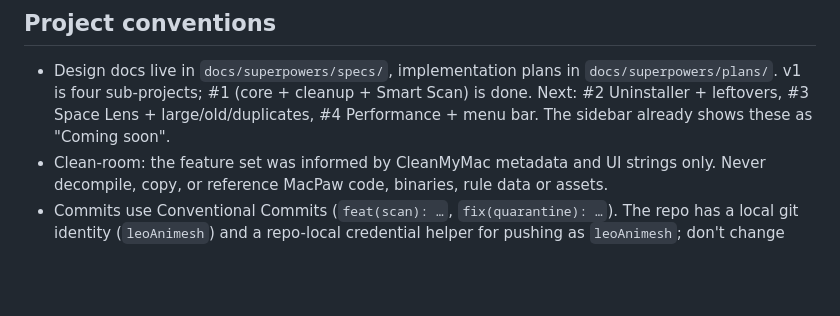
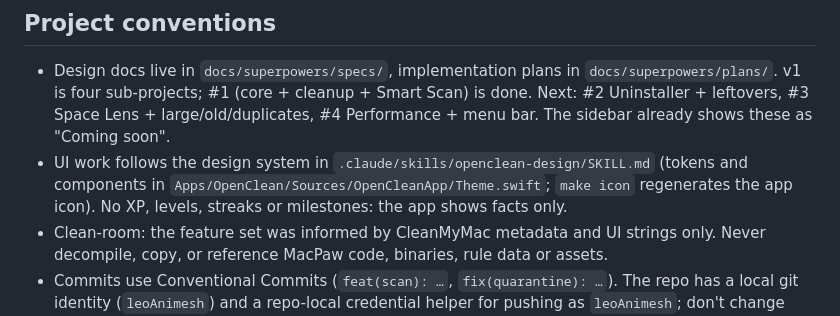
Before and after one commit to BRYANN2K/OpenClean, a Markdown page: AGENTS.md, the part around the change. Rendered like a GitHub page; blank space fills up the shorter version.

Commit message:
docs: add openclean-design skill for UI consistency
Documents tokens, components, screen anatomy, copy voice, accessibility
and layout rules learned from testing the app. AGENTS.md points to it.

Co-Authored-By: Claude Opus 5.5 <noreply@anthropic.com>

```diff
--- a/AGENTS.md
+++ b/AGENTS.md
@@ -64,5 +64,6 @@ Swift Testing (`import Testing`, `#expect`). Tests must never touch the real hom
 ## Project conventions
 
 - Design docs live in `docs/superpowers/specs/`, implementation plans in `docs/superpowers/plans/`. v1 is four sub-projects; #1 (core + cleanup + Smart Scan) is done. Next: #2 Uninstaller + leftovers, #3 Space Lens + large/old/duplicates, #4 Performance + menu bar. The sidebar already shows these as "Coming soon".
+- UI work follows the design system in `.claude/skills/openclean-design/SKILL.md` (tokens and components in `Apps/OpenClean/Sources/OpenCleanApp/Theme.swift`; `make icon` regenerates the app icon). No XP, levels, streaks or milestones: the app shows facts only.
 - Clean-room: the feature set was informed by CleanMyMac metadata and UI strings only. Never decompile, copy, or reference MacPaw code, binaries, rule data or assets.
 - Commits use Conventional Commits (`feat(scan): …`, `fix(quarantine): …`). The repo has a local git identity (`leoAnimesh`) and a repo-local credential helper for pushing as `leoAnimesh`; don't change them.
```
Also changed, not shown: 1 other file.
